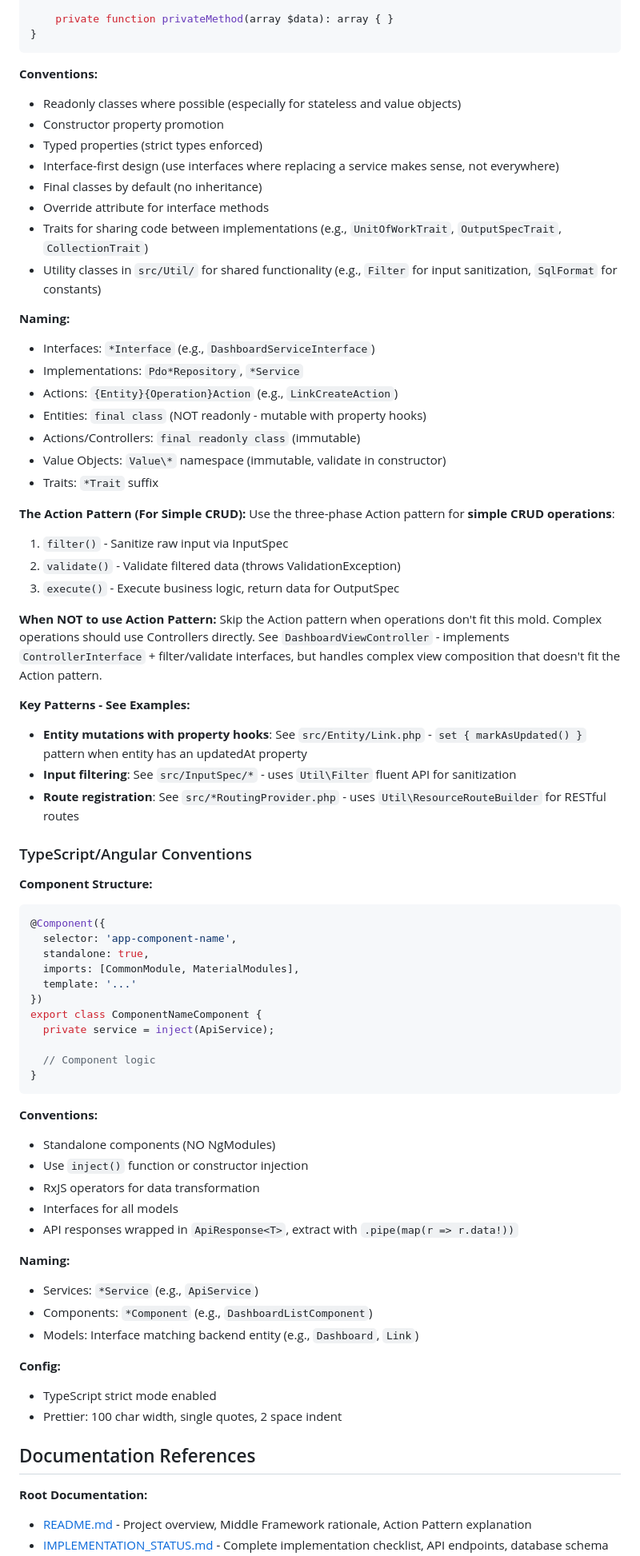
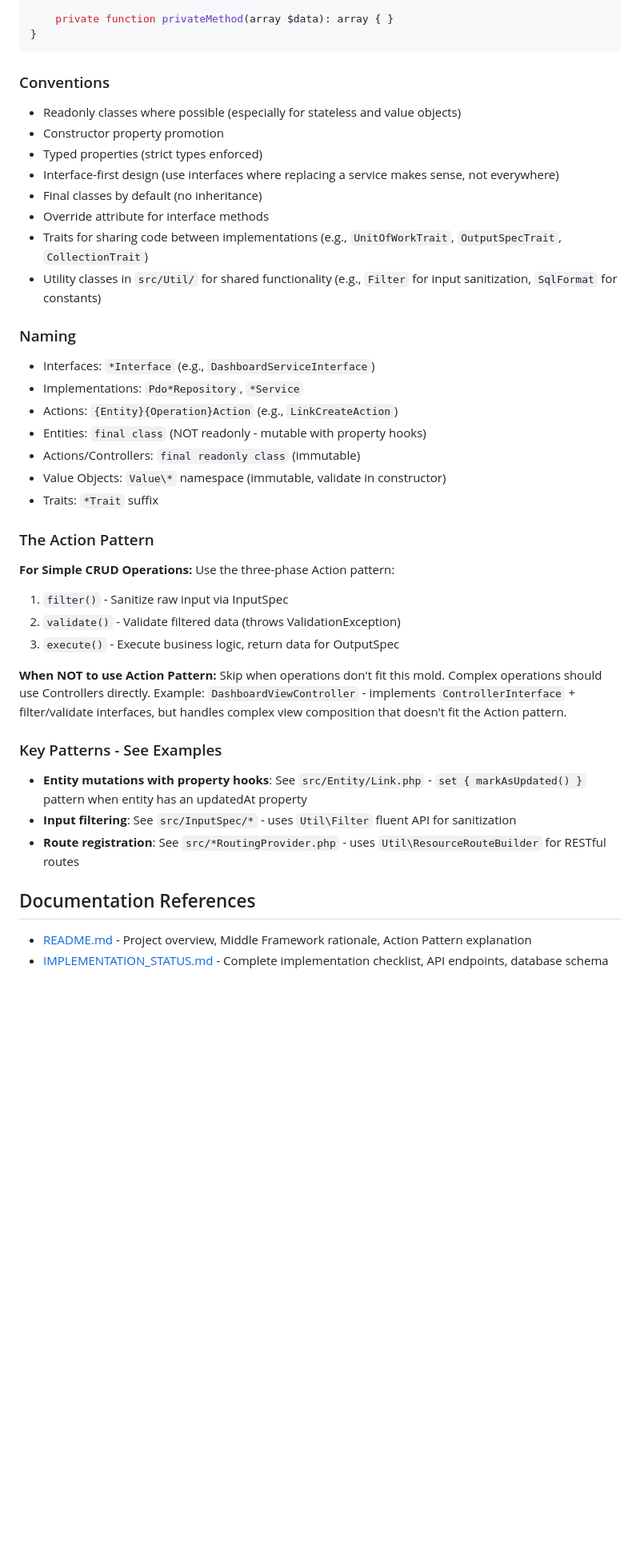
Before and after one commit to jschreuder/BookmarkBureau, a Markdown page: CLAUDE.md, the part around one of its changes. Shown at 80% size. Rendered like a GitHub page; blank space fills up the shorter version.

Commit message:
Split the CLAUDE.md in a backend & frontend version

````diff
--- a/CLAUDE.md
+++ b/CLAUDE.md
@@ -189,7 +125,7 @@ final readonly class ImplementationClass implements SpecificInterface
 }
 ```
 
-**Conventions:**
+### Conventions
 - Readonly classes where possible (especially for stateless and value objects)
 - Constructor property promotion
 - Typed properties (strict types enforced)
@@ -199,7 +135,7 @@ final readonly class ImplementationClass implements SpecificInterface
 - Traits for sharing code between implementations (e.g., `UnitOfWorkTrait`, `OutputSpecTrait`, `CollectionTrait`)
 - Utility classes in `src/Util/` for shared functionality (e.g., `Filter` for input sanitization, `SqlFormat` for constants)
 
-**Naming:**
+### Naming
 - Interfaces: `*Interface` (e.g., `DashboardServiceInterface`)
 - Implementations: `Pdo*Repository`, `*Service`
 - Actions: `{Entity}{Operation}Action` (e.g., `LinkCreateAction`)
@@ -208,56 +144,24 @@ final readonly class ImplementationClass implements SpecificInterface
 - Value Objects: `Value\*` namespace (immutable, validate in constructor)
 - Traits: `*Trait` suffix
 
-**The Action Pattern (For Simple CRUD):**
-Use the three-phase Action pattern for **simple CRUD operations**:
+### The Action Pattern
+
+**For Simple CRUD Operations:**
+Use the three-phase Action pattern:
 1. `filter()` - Sanitize raw input via InputSpec
 2. `validate()` - Validate filtered data (throws ValidationException)
 3. `execute()` - Execute business logic, return data for OutputSpec
 
 **When NOT to use Action Pattern:**
-Skip the Action pattern when operations don't fit this mold. Complex operations should use Controllers directly.
-See `DashboardViewController` - implements `ControllerInterface` + filter/validate interfaces, but handles complex view composition that doesn't fit the Action pattern.
+Skip when operations don't fit this mold. Complex operations should use Controllers directly.
+Example: `DashboardViewController` - implements `ControllerInterface` + filter/validate interfaces, but handles complex view composition that doesn't fit the Action pattern.
 
-**Key Patterns - See Examples:**
+### Key Patterns - See Examples
 - **Entity mutations with property hooks**: See `src/Entity/Link.php` - `set { markAsUpdated() }` pattern when entity has an updatedAt property
 - **Input filtering**: See `src/InputSpec/*` - uses `Util\Filter` fluent API for sanitization
 - **Route registration**: See `src/*RoutingProvider.php` - uses `Util\ResourceRouteBuilder` for RESTful routes
 
-### TypeScript/Angular Conventions
-
-**Component Structure:**
-```typescript
-@Component({
-  selector: 'app-component-name',
-  standalone: true,
-  imports: [CommonModule, MaterialModules],
-  template: '...'
-})
-export class ComponentNameComponent {
-  private service = inject(ApiService);
-
-  // Component logic
-}
-```
-
-**Conventions:**
-- Standalone components (NO NgModules)
-- Use `inject()` function or constructor injection
-- RxJS operators for data transformation
-- Interfaces for all models
-- API responses wrapped in `ApiResponse<T>`, extract with `.pipe(map(r => r.data!))`
-
-**Naming:**
-- Services: `*Service` (e.g., `ApiService`)
-- Components: `*Component` (e.g., `DashboardListComponent`)
-- Models: Interface matching backend entity (e.g., `Dashboard`, `Link`)
-
-**Config:**
-- TypeScript strict mode enabled
-- Prettier: 100 char width, single quotes, 2 space indent
-
 ## Documentation References
 
-**Root Documentation:**
 - [README.md](README.md) - Project overview, Middle Framework rationale, Action Pattern explanation
 - [IMPLEMENTATION_STATUS.md](IMPLEMENTATION_STATUS.md) - Complete implementation checklist, API endpoints, database schema
````
Also changed, not shown: other parts of CLAUDE.md (+15 -90 lines), frontend/CLAUDE.md (added, +151 -0 lines).
